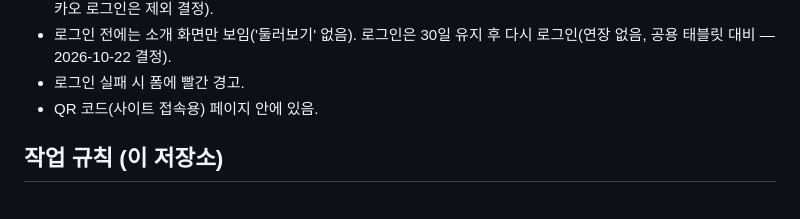
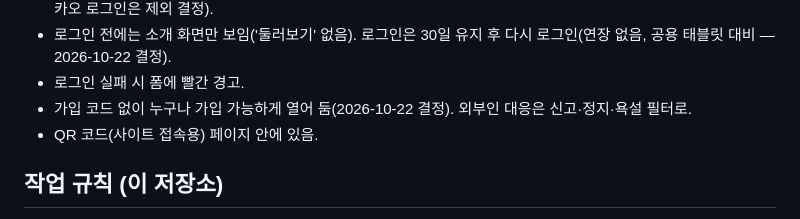
Before and after one commit to hayul2134/SVMHS-GROUND, a Markdown page: CLAUDE.md, the part around the change. Rendered like a GitHub page.

Commit message:
결정 기록: 가입 코드 없이 공개 가입
Co-Authored-By: Claude Opus 5.5 <noreply@anthropic.com>

```diff
--- a/CLAUDE.md
+++ b/CLAUDE.md
@@ -31,6 +31,7 @@
 - 소셜: 프로필 꾸미기, 인스타식 DM(맞팔끼리), 미니게임 랭킹(하루 단위 랭킹 없음). 프로필에 인스타 아이디 링크(카카오 로그인은 제외 결정).
 - 로그인 전에는 소개 화면만 보임('둘러보기' 없음). 로그인은 30일 유지 후 다시 로그인(연장 없음, 공용 태블릿 대비 — 2026-10-22 결정).
 - 로그인 실패 시 폼에 빨간 경고.
+- 가입 코드 없이 누구나 가입 가능하게 열어 둠(2026-10-22 결정). 외부인 대응은 신고·정지·욕설 필터로.
 - QR 코드(사이트 접속용) 페이지 안에 있음.
 
 ## 작업 규칙 (이 저장소)
```
